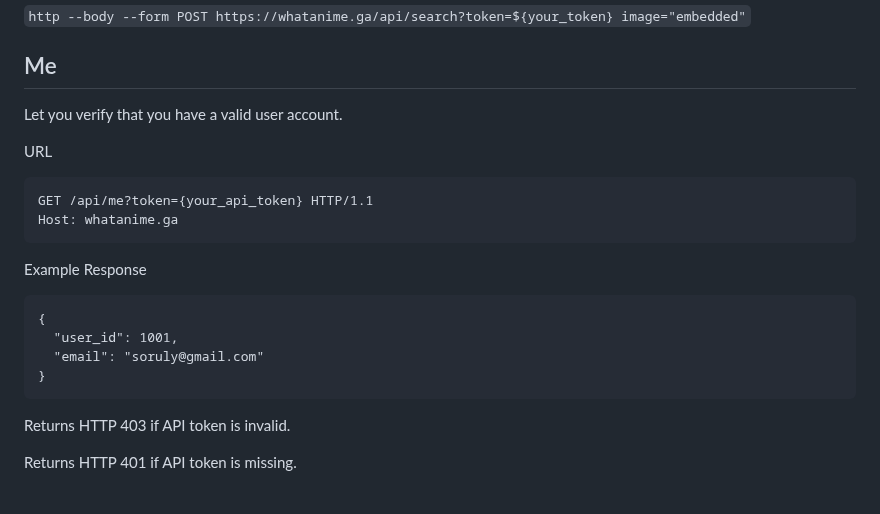
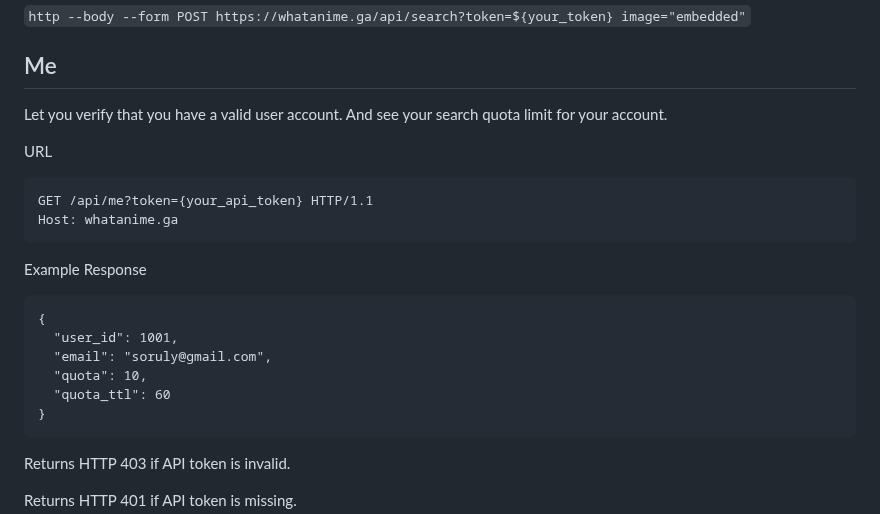
Before and after one commit to MexicoosMo/lateralblas, a Markdown page: docs/README.md, the part around the change. Rendered like a GitHub page; blank space fills up the shorter version.

Commit message:
Update API docs on account quota

````diff
--- a/docs/README.md
+++ b/docs/README.md
@@ -26,7 +26,7 @@ Or if you prefer using [HTTPie](https://httpie.org/) :
 
 ## Me
 
-Let you verify that you have a valid user account.
+Let you verify that you have a valid user account. And see your search quota limit for your account.
 
 URL
 
@@ -40,7 +40,9 @@ Example Response
 ```
 {
   "user_id": 1001,
-  "email": "soruly@gmail.com"
+  "email": "soruly@gmail.com",
+  "quota": 10,
+  "quota_ttl": 60
 }
 ```
 
````
